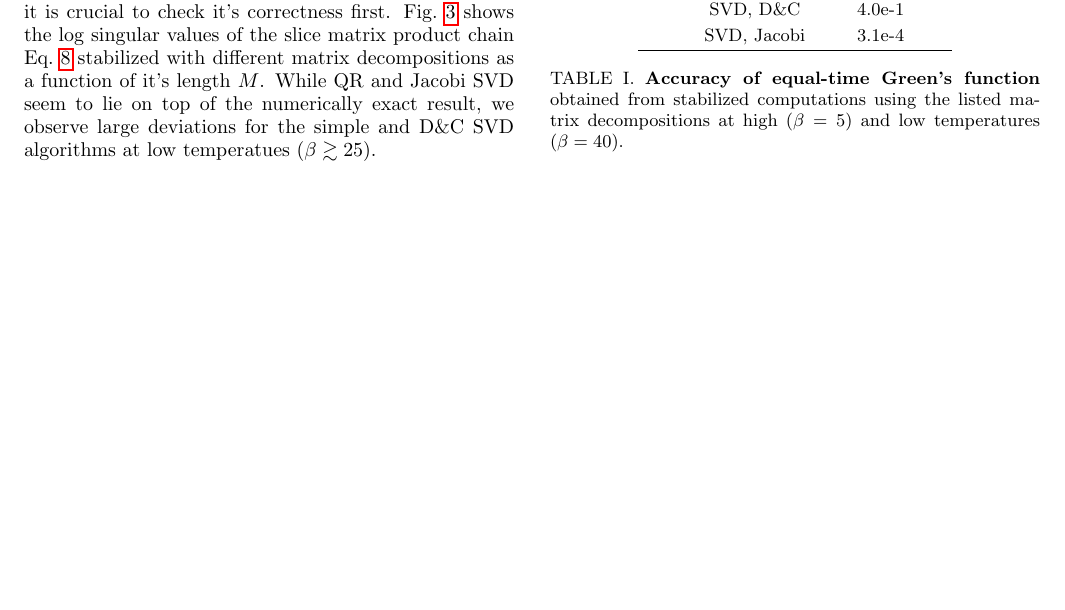
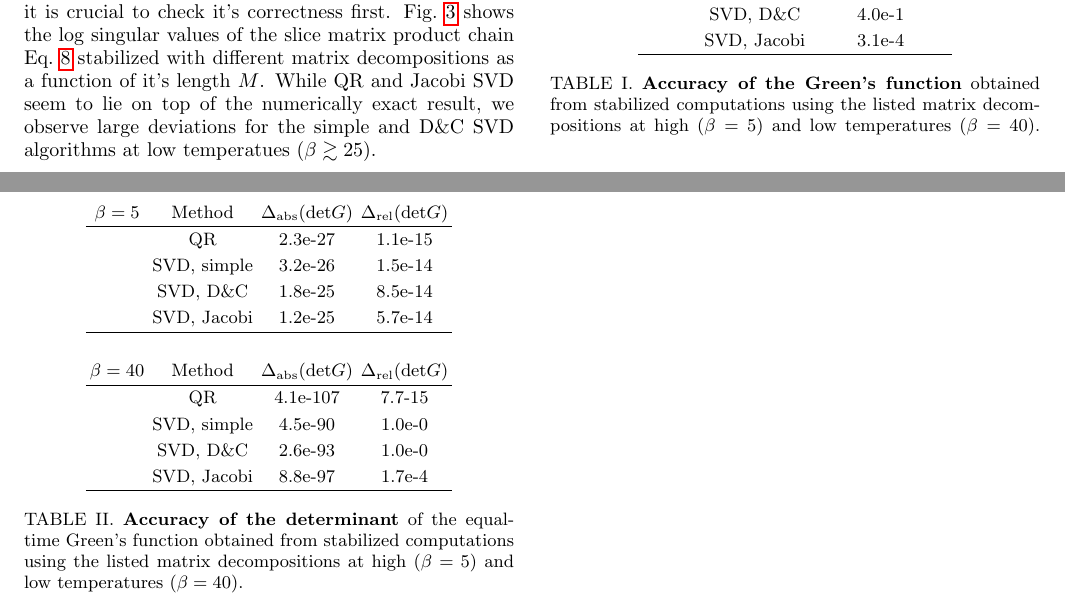
Before and after one commit to carstenbauer/StableDQMC.jl, a LaTeX paper (paper/stabilization.tex): part of page 3 of 5 before the commit and two parts of pages 3 and 4 of 5 after it, the two joined at a grey line, cut so that both start at the same text, the shorter picture padded with empty space. The pictures show the PDF file paper/stabilization.pdf that the author committed with the source.

Commit message:
added table det accuracy

```diff
--- a/paper/stabilization.tex
+++ b/paper/stabilization.tex
@@ -259,11 +259,15 @@ Turning to the equal-time Green's function, Eq.~\eqref{etgf}, we take the result
 		\hline
 	\end{tabular}
 	\egroup
-	\caption{\textbf{Accuracy of equal-time Green's function} obtained from stabilized computations using the listed matrix decompositions at high ($\beta = 5$) and low temperatures ($\beta = 40$). \label{tbl:greens_accuracy}}
+	\caption{\textbf{Accuracy of the Green's function} obtained from stabilized computations using the listed matrix decompositions at high ($\beta = 5$) and low temperatures ($\beta = 40$). \label{tbl:greens_accuracy}}
 \end{table}
 
 
-%\begin{figure}[h]
-%	\includegraphics[width=0.45\textwidth]{../notebooks/decomp_comparison.pdf}
-%	\caption{Spin-fermion model at $\beta = 40$ \label{fig:decomp_comparison}}
-%\end{figure}
+
+
+\begin{table}
+	\bgroup
+	\def\arraystretch{1.25}%  1 is the default, change whatever you need
+	\begin{tabular}{cccc}
+		$\beta = 5$ & Method & $\Delta_\textrm{abs} (\textrm{det} G)$ & $\Delta_\textrm{rel}(\textrm{det} G)$ \\
+		\hline
@@ -269,0 +281,4 @@ Turning to the equal-time Green's function, Eq.~\eqref{etgf}, we take the result
+		\hline
+		& \\
+		$\beta = 40$ & Method & $\Delta_\textrm{abs}(\textrm{det} G)$ & $\Delta_\textrm{rel}(\textrm{det} G)$ \\
+		\hline
@@ -270,3 +293,8 @@ Turning to the equal-time Green's function, Eq.~\eqref{etgf}, we take the result
+		\hline
+	\end{tabular}
+	\egroup
+	\caption{\textbf{Accuracy of the determinant} of the equal-time Green's function obtained from stabilized computations using the listed matrix decompositions at high ($\beta = 5$) and low temperatures ($\beta = 40$). \label{tbl:det_accuracy}}
+\end{table}
 
 
 
```
Also changed, not shown: paper/stabilization.pdf, paper/stabilization.tex (15 more changed lines), 1 other file.
